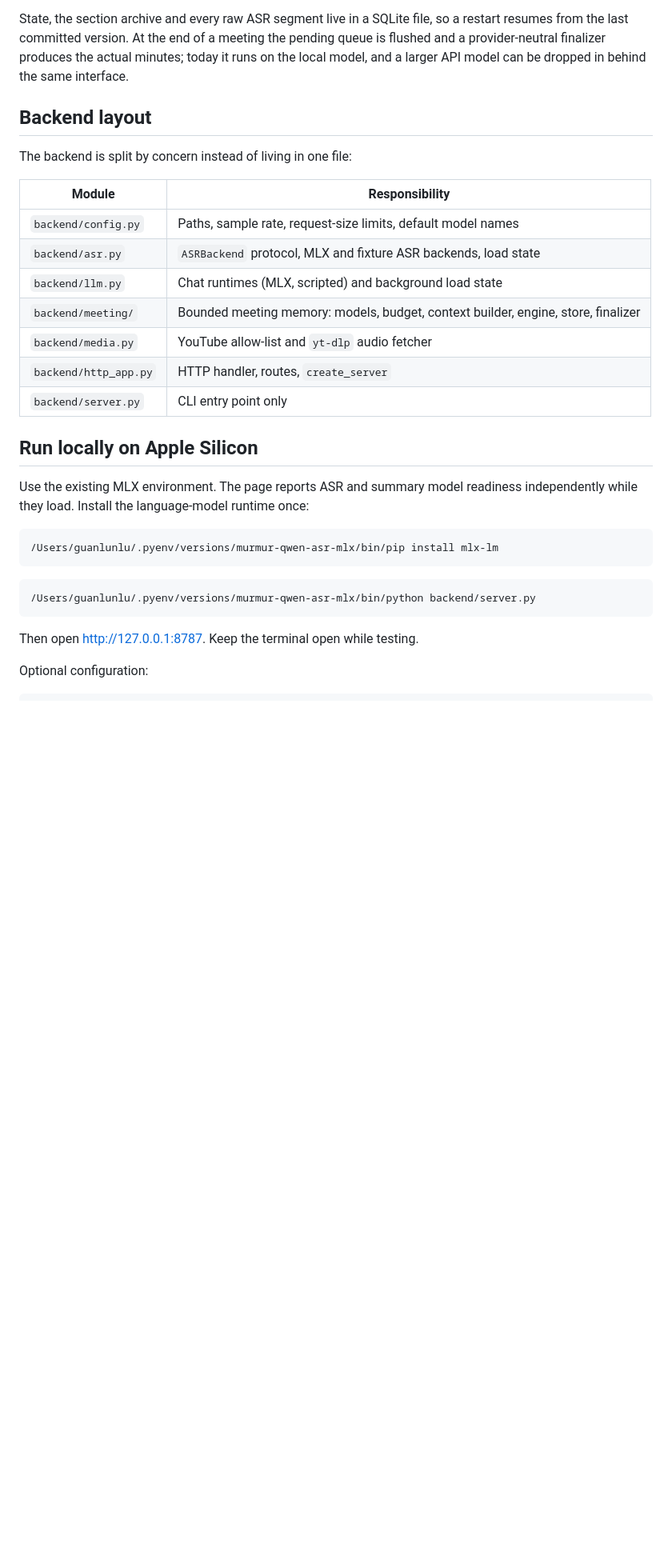
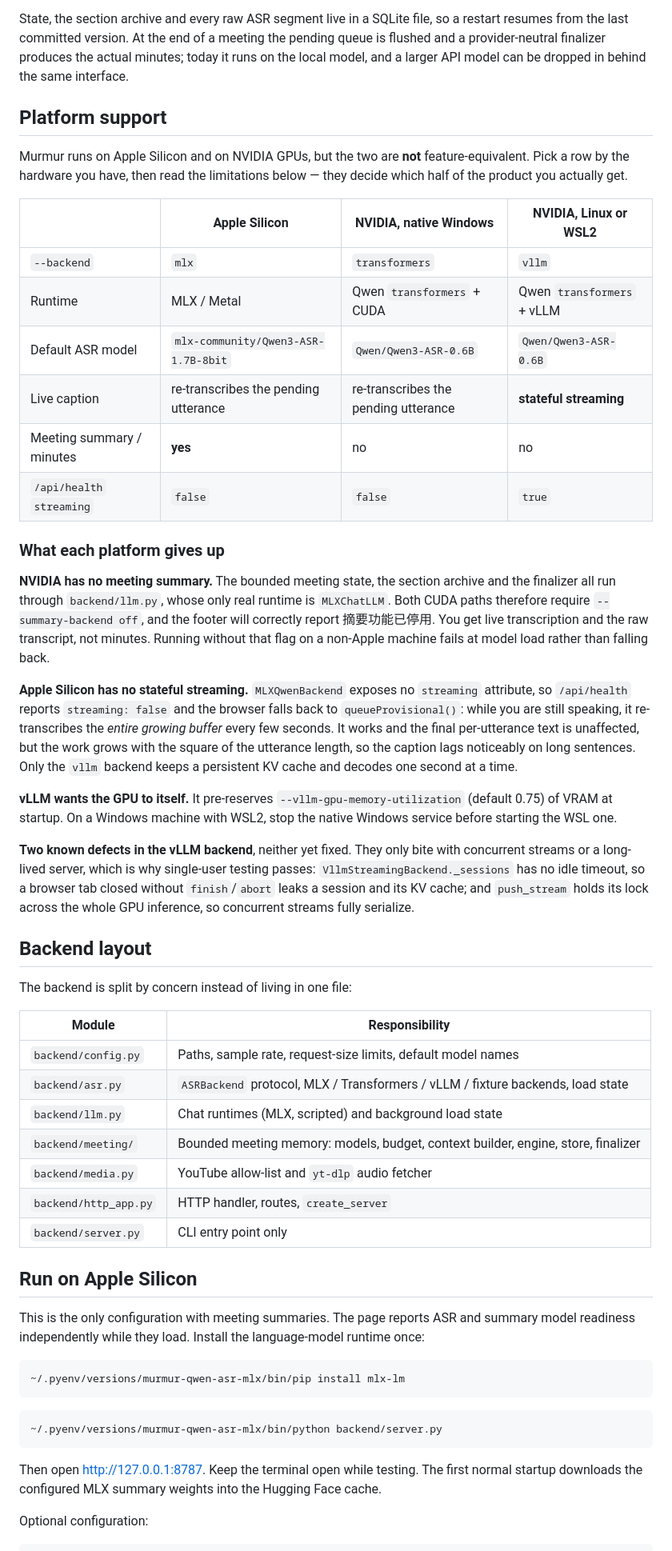
Before and after one commit to Alex-and-stuff/murmur, a Markdown page: README.md, the part around one of its changes. Shown at 80% size. GitHub-like rendering; blank space fills up the shorter version.

````diff
--- a/README.md
+++ b/README.md
@@ -31,6 +31,47 @@ resumes from the last committed version. At the end of a meeting the pending que
 flushed and a provider-neutral finalizer produces the actual minutes; today it runs on the
 local model, and a larger API model can be dropped in behind the same interface.
 
+## Platform support
+
+Murmur runs on Apple Silicon and on NVIDIA GPUs, but the two are **not** feature-equivalent.
+Pick a row by the hardware you have, then read the limitations below — they decide which
+half of the product you actually get.
+
+| | Apple Silicon | NVIDIA, native Windows | NVIDIA, Linux or WSL2 |
+| --- | --- | --- | --- |
+| `--backend` | `mlx` | `transformers` | `vllm` |
+| Runtime | MLX / Metal | Qwen `transformers` + CUDA | Qwen `transformers` + vLLM |
+| Default ASR model | `mlx-community/Qwen3-ASR-1.7B-8bit` | `Qwen/Qwen3-ASR-0.6B` | `Qwen/Qwen3-ASR-0.6B` |
+| Live caption | re-transcribes the pending utterance | re-transcribes the pending utterance | **stateful streaming** |
+| Meeting summary / minutes | **yes** | no | no |
+| `/api/health` `streaming` | `false` | `false` | `true` |
+
+### What each platform gives up
+
+**NVIDIA has no meeting summary.** The bounded meeting state, the section archive and the
+finalizer all run through `backend/llm.py`, whose only real runtime is `MLXChatLLM`. Both
+CUDA paths therefore require `--summary-backend off`, and the footer will correctly report
+摘要功能已停用. You get live transcription and the raw transcript, not minutes. Running
+without that flag on a non-Apple machine fails at model load rather than falling back.
+
+**Apple Silicon has no stateful streaming.** `MLXQwenBackend` exposes no `streaming`
+attribute, so `/api/health` reports `streaming: false` and the browser falls back to
+`queueProvisional()`: while you are still speaking, it re-transcribes the *entire growing
+buffer* every few seconds. It works and the final per-utterance text is unaffected, but the
+work grows with the square of the utterance length, so the caption lags noticeably on long
+sentences. Only the `vllm` backend keeps a persistent KV cache and decodes one second at a
+time.
+
+**vLLM wants the GPU to itself.** It pre-reserves `--vllm-gpu-memory-utilization` (default
+0.75) of VRAM at startup. On a Windows machine with WSL2, stop the native Windows service
+before starting the WSL one.
+
+**Two known defects in the vLLM backend**, neither yet fixed. They only bite with
+concurrent streams or a long-lived server, which is why single-user testing passes:
+`VllmStreamingBackend._sessions` has no idle timeout, so a browser tab closed without
+`finish`/`abort` leaks a session and its KV cache; and `push_stream` holds its lock across
+the whole GPU inference, so concurrent streams fully serialize.
+
 ## Backend layout
 
 The backend is split by concern instead of living in one file:
@@ -38,27 +79,28 @@ The backend is split by concern instead of living in one file:
 | Module | Responsibility |
 | --- | --- |
 | `backend/config.py` | Paths, sample rate, request-size limits, default model names |
-| `backend/asr.py` | `ASRBackend` protocol, MLX and fixture ASR backends, load state |
+| `backend/asr.py` | `ASRBackend` protocol, MLX / Transformers / vLLM / fixture backends, load state |
 | `backend/llm.py` | Chat runtimes (MLX, scripted) and background load state |
 | `backend/meeting/` | Bounded meeting memory: models, budget, context builder, engine, store, finalizer |
 | `backend/media.py` | YouTube allow-list and `yt-dlp` audio fetcher |
 | `backend/http_app.py` | HTTP handler, routes, `create_server` |
 | `backend/server.py` | CLI entry point only |
 
-## Run locally on Apple Silicon
+## Run on Apple Silicon
 
-Use the existing MLX environment. The page reports ASR and summary model readiness
-independently while they load. Install the language-model runtime once:
+This is the only configuration with meeting summaries. The page reports ASR and summary
+model readiness independently while they load. Install the language-model runtime once:
 
 ```bash
-/Users/guanlunlu/.pyenv/versions/murmur-qwen-asr-mlx/bin/pip install mlx-lm
+~/.pyenv/versions/murmur-qwen-asr-mlx/bin/pip install mlx-lm
 ```
 
 ```bash
-/Users/guanlunlu/.pyenv/versions/murmur-qwen-asr-mlx/bin/python backend/server.py
+~/.pyenv/versions/murmur-qwen-asr-mlx/bin/python backend/server.py
 ```
 
-Then open <http://127.0.0.1:8787>. Keep the terminal open while testing.
+Then open <http://127.0.0.1:8787>. Keep the terminal open while testing. The first normal
+startup downloads the configured MLX summary weights into the Hugging Face cache.
 
 Optional configuration:
 
````
Also changed, not shown: other parts of README.md (+65 -61 lines).
